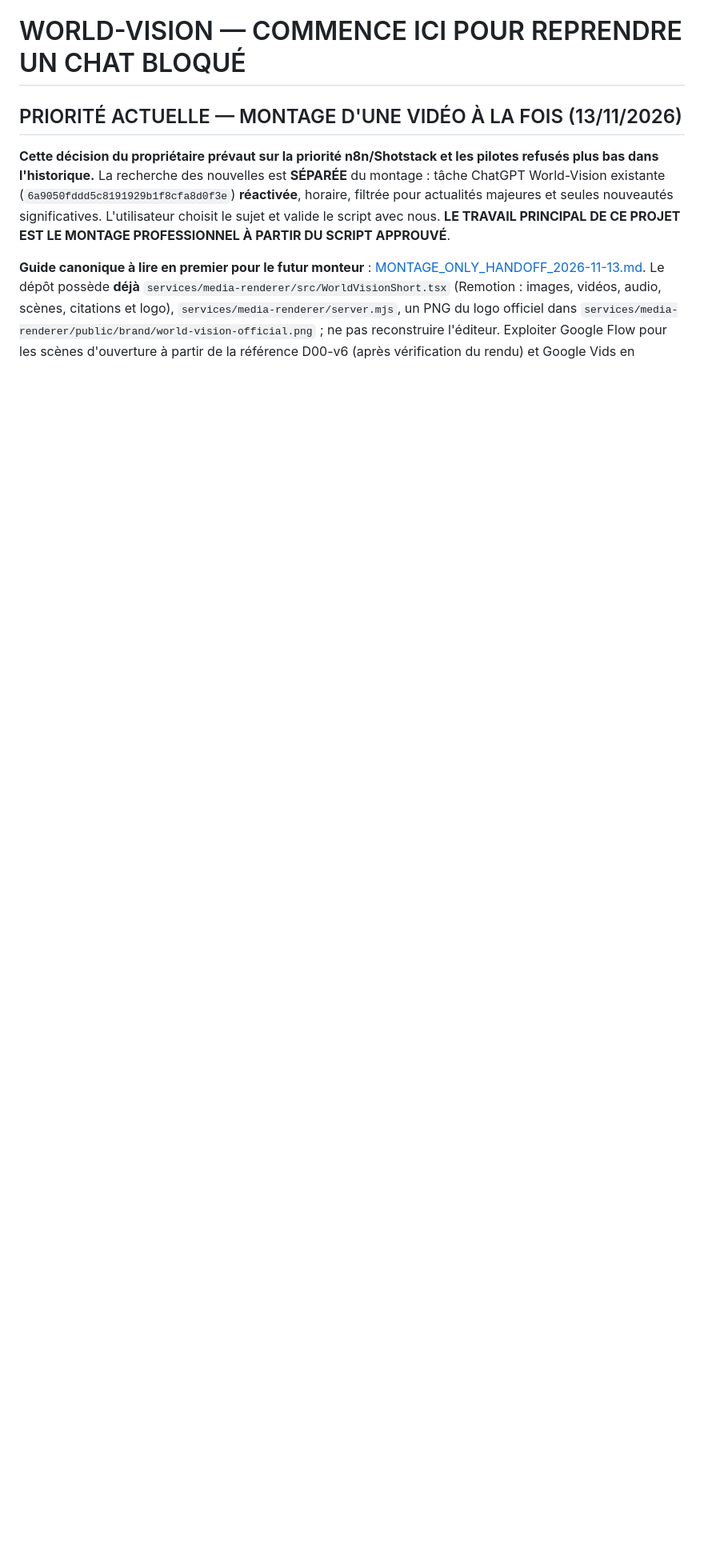
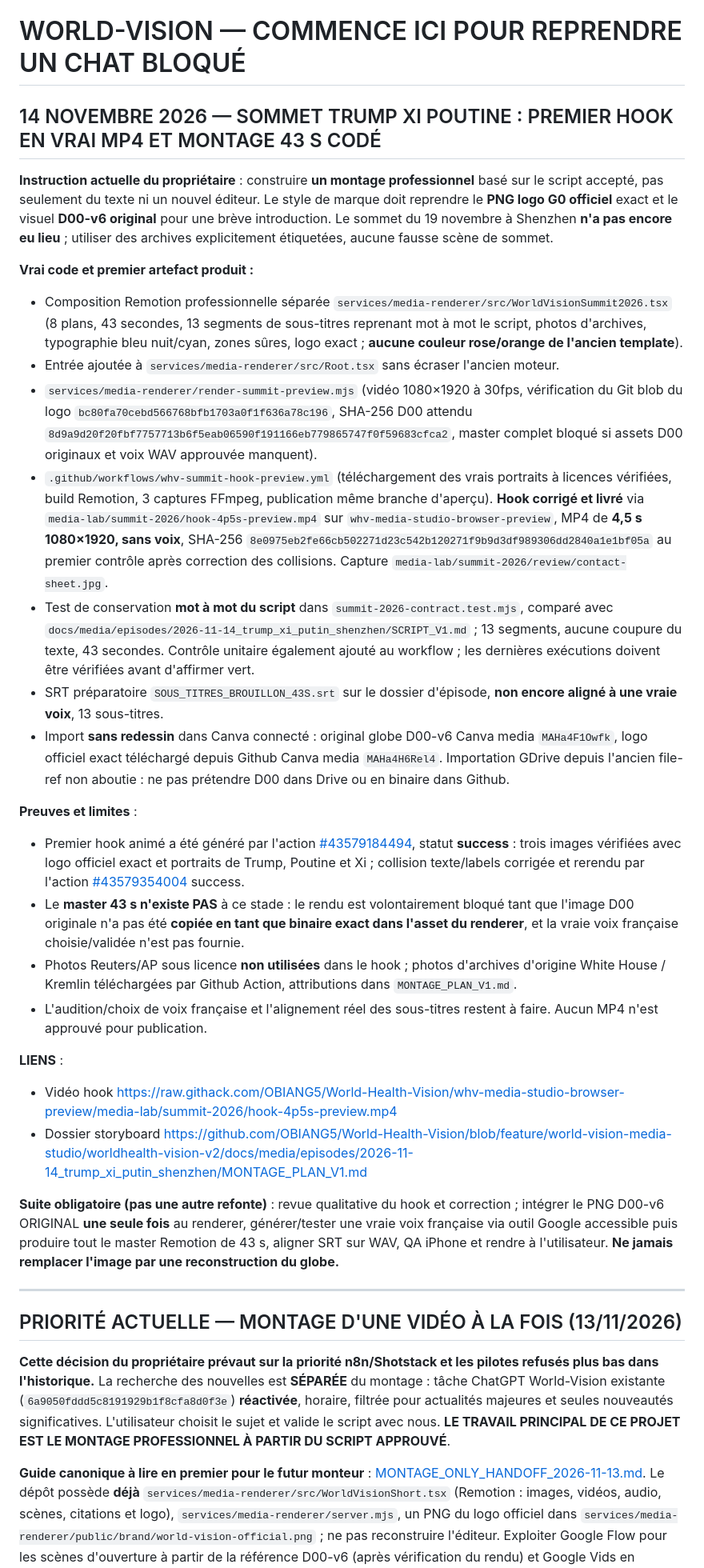
Before and after one commit to OBIANG5/World-Health-Vision, a Markdown page: CONTINUITE_WORLD_VISION.md, the part around the change. Shown at 80% size. Drawn GitHub-style; blank space fills up the shorter version.

Commit message:
docs(media): reprise montage sommet réel, hook officiel, sous-titres exacts et blocages master

```diff
--- a/CONTINUITE_WORLD_VISION.md
+++ b/CONTINUITE_WORLD_VISION.md
@@ -1,4 +1,32 @@
 # WORLD-VISION — COMMENCE ICI POUR REPRENDRE UN CHAT BLOQUÉ
+
+
+## 14 NOVEMBRE 2026 — SOMMET TRUMP XI POUTINE : PREMIER HOOK EN VRAI MP4 ET MONTAGE 43 S CODÉ
+
+**Instruction actuelle du propriétaire** : construire **un montage professionnel** basé sur le script accepté, pas seulement du texte ni un nouvel éditeur. Le style de marque doit reprendre le **PNG logo G0 officiel** exact et le visuel **D00-v6 original** pour une brève introduction. Le sommet du 19 novembre à Shenzhen **n'a pas encore eu lieu** ; utiliser des archives explicitement étiquetées, aucune fausse scène de sommet.
+
+**Vrai code et premier artefact produit :**
+- Composition Remotion professionnelle séparée `services/media-renderer/src/WorldVisionSummit2026.tsx` (8 plans, 43 secondes, 13 segments de sous-titres reprenant mot à mot le script, photos d'archives, typographie bleu nuit/cyan, zones sûres, logo exact ; **aucune couleur rose/orange de l'ancien template**).
+- Entrée ajoutée à `services/media-renderer/src/Root.tsx` sans écraser l'ancien moteur.
+- `services/media-renderer/render-summit-preview.mjs` (vidéo 1080×1920 à 30fps, vérification du Git blob du logo `bc80fa70cebd566768bfb1703a0f1f636a78c196`, SHA-256 D00 attendu `8d9a9d20f20fbf7757713b6f5eab06590f191166eb779865747f0f59683cfca2`, master complet bloqué si assets D00 originaux et voix WAV approuvée manquent).
+- `.github/workflows/whv-summit-hook-preview.yml` (téléchargement des vrais portraits à licences vérifiées, build Remotion, 3 captures FFmpeg, publication même branche d'aperçu). **Hook corrigé et livré** via `media-lab/summit-2026/hook-4p5s-preview.mp4` sur `whv-media-studio-browser-preview`, MP4 de **4,5 s 1080×1920, sans voix**, SHA-256 `8e0975eb2fe66cb502271d23c542b120271f9b9d3df989306dd2840a1e1bf05a` au premier contrôle après correction des collisions. Capture `media-lab/summit-2026/review/contact-sheet.jpg`.
+- Test de conservation **mot à mot du script** dans `summit-2026-contract.test.mjs`, comparé avec `docs/media/episodes/2026-11-14_trump_xi_putin_shenzhen/SCRIPT_V1.md` ; 13 segments, aucune coupure du texte, 43 secondes. Contrôle unitaire également ajouté au workflow ; les dernières exécutions doivent être vérifiées avant d'affirmer vert.
+- SRT préparatoire `SOUS_TITRES_BROUILLON_43S.srt` sur le dossier d'épisode, **non encore aligné à une vraie voix**, 13 sous-titres.
+- Import **sans redessin** dans Canva connecté : original globe D00-v6 Canva media `MAHa4F1Owfk`, logo officiel exact téléchargé depuis Github Canva media `MAHa4H6Rel4`. Importation GDrive depuis l'ancien file-ref non aboutie : ne pas prétendre D00 dans Drive ou en binaire dans Github.
+
+**Preuves et limites** :
+- Premier hook animé a été généré par l'action [#43579184494](https://github.com/OBIANG5/World-Health-Vision/actions/runs/43579184494), statut **success** : trois images vérifiées avec logo officiel exact et portraits de Trump, Poutine et Xi ; collision texte/labels corrigée et rerendu par l'action [#43579354004](https://github.com/OBIANG5/World-Health-Vision/actions/runs/43579354004) success.
+- Le **master 43 s n'existe PAS** à ce stade : le rendu est volontairement bloqué tant que l'image D00 originale n'a pas été **copiée en tant que binaire exact dans l'asset du renderer**, et la vraie voix française choisie/validée n'est pas fournie.
+- Photos Reuters/AP sous licence **non utilisées** dans le hook ; photos d'archives d'origine White House / Kremlin téléchargées par Github Action, attributions dans `MONTAGE_PLAN_V1.md`.
+- L'audition/choix de voix française et l'alignement réel des sous-titres restent à faire. Aucun MP4 n'est approuvé pour publication.
+
+**LIENS** :
+- Vidéo hook https://raw.githack.com/OBIANG5/World-Health-Vision/whv-media-studio-browser-preview/media-lab/summit-2026/hook-4p5s-preview.mp4
+- Dossier storyboard https://github.com/OBIANG5/World-Health-Vision/blob/feature/world-vision-media-studio/worldhealth-vision-v2/docs/media/episodes/2026-11-14_trump_xi_putin_shenzhen/MONTAGE_PLAN_V1.md
+
+**Suite obligatoire (pas une autre refonte)** : revue qualitative du hook et correction ; intégrer le PNG D00-v6 ORIGINAL **une seule fois** au renderer, générer/tester une vraie voix française via outil Google accessible puis produire tout le master Remotion de 43 s, aligner SRT sur WAV, QA iPhone et rendre à l'utilisateur. **Ne jamais remplacer l'image par une reconstruction du globe.**
+
+---
 
 ## PRIORITÉ ACTUELLE — MONTAGE D'UNE VIDÉO À LA FOIS (13/11/2026)
 
```
